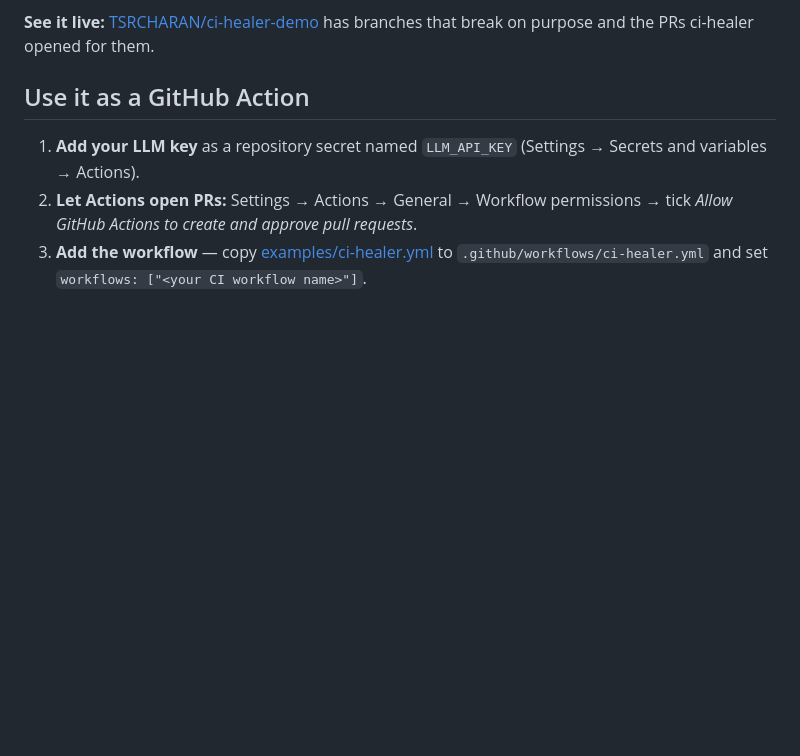
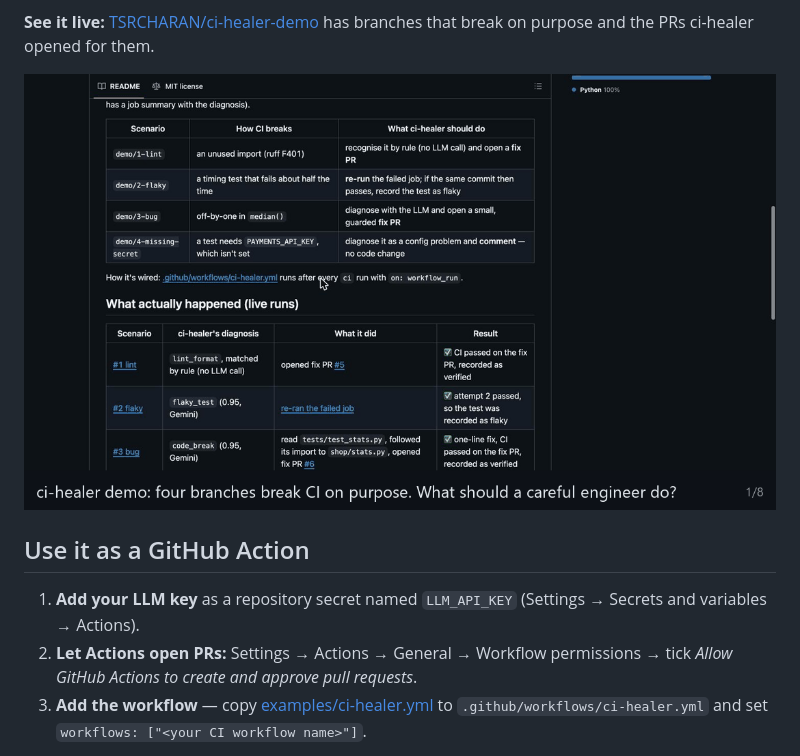
Before and after one commit to TSRCHARAN/ci-healer, a Markdown page: README.md, the part around the change. Rendered like a GitHub page; pictures changed too: docs/demo.gif (added); blank space fills up the shorter version.

Commit message:
README: add demo walkthrough GIF
Co-Authored-By: Claude Fable 5.1 <noreply@anthropic.com>

```diff
--- a/README.md
+++ b/README.md
@@ -16,6 +16,8 @@ Ollama, or any OpenAI-compatible endpoint.
 
 **See it live:** [TSRCHARAN/ci-healer-demo](https://github.com/TSRCHARAN/ci-healer-demo) has
 branches that break on purpose and the PRs ci-healer opened for them.
+
+![ci-healer walkthrough: a failing PR, the bot's diagnosis, and the one-line fix PR it opened](docs/demo.gif)
 
 ## Use it as a GitHub Action
 
```
